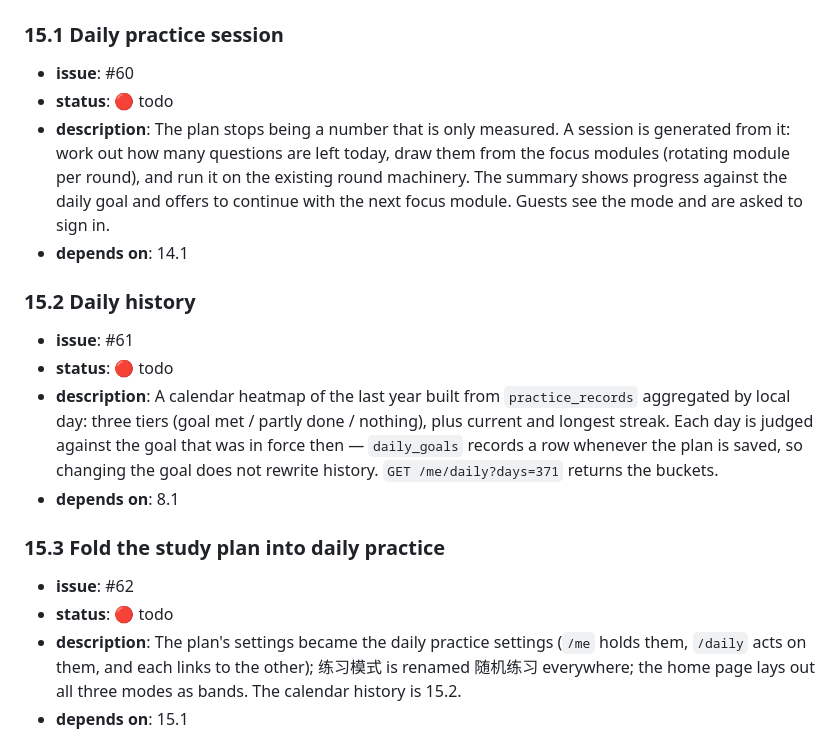
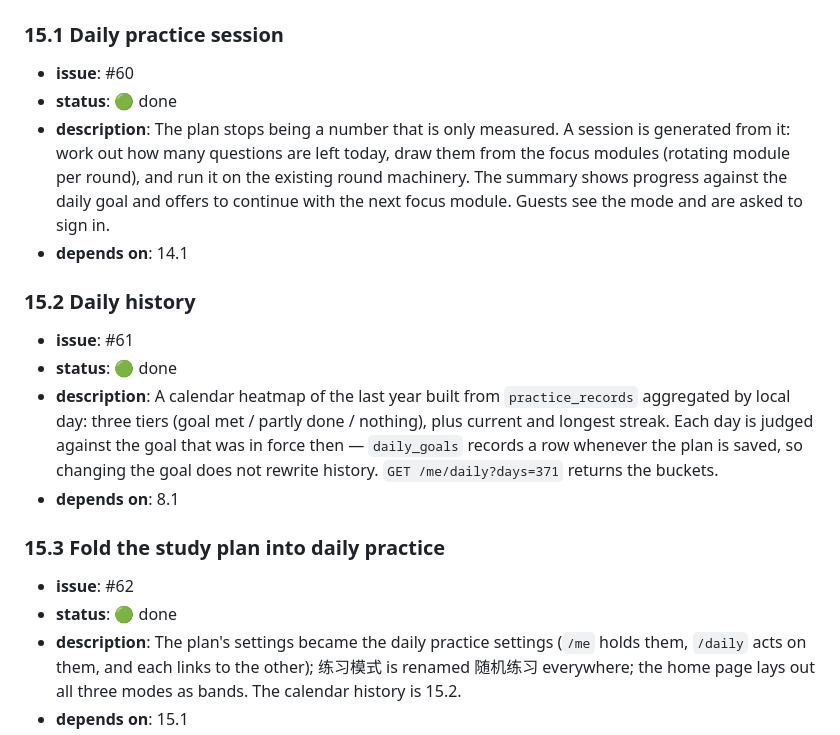
Before and after one commit to HYPERVAPOR/oh-your-ear, a Markdown page: docs/dev-plan.md, the part around the change. Rendered like a GitHub page.

Commit message:
docs(dev-plan): mark the daily practice items done (the previous edits missed their anchors)

```diff
--- a/docs/dev-plan.md
+++ b/docs/dev-plan.md
@@ -277,21 +277,21 @@
 ### 15.1 Daily practice session
 
 - **issue**: #60
-- **status**: 🔴 todo
+- **status**: 🟢 done
 - **description**: The plan stops being a number that is only measured. A session is generated from it: work out how many questions are left today, draw them from the focus modules (rotating module per round), and run it on the existing round machinery. The summary shows progress against the daily goal and offers to continue with the next focus module. Guests see the mode and are asked to sign in.
 - **depends on**: 14.1
 
 ### 15.2 Daily history
 
 - **issue**: #61
-- **status**: 🔴 todo
+- **status**: 🟢 done
 - **description**: A calendar heatmap of the last year built from `practice_records` aggregated by local day: three tiers (goal met / partly done / nothing), plus current and longest streak. Each day is judged against the goal that was in force then — `daily_goals` records a row whenever the plan is saved, so changing the goal does not rewrite history. `GET /me/daily?days=371` returns the buckets.
 - **depends on**: 8.1
 
 ### 15.3 Fold the study plan into daily practice
 
 - **issue**: #62
-- **status**: 🔴 todo
+- **status**: 🟢 done
 - **description**: The plan's settings became the daily practice settings (`/me` holds them, `/daily` acts on them, and each links to the other); 练习模式 is renamed 随机练习 everywhere; the home page lays out all three modes as bands. The calendar history is 15.2.
 - **depends on**: 15.1
 
```
